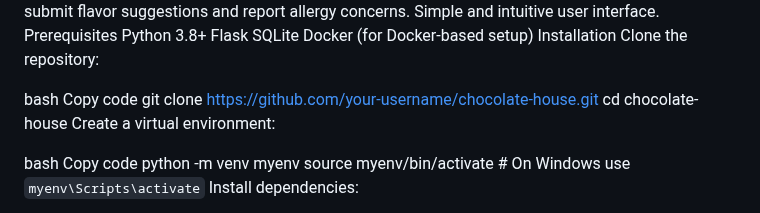
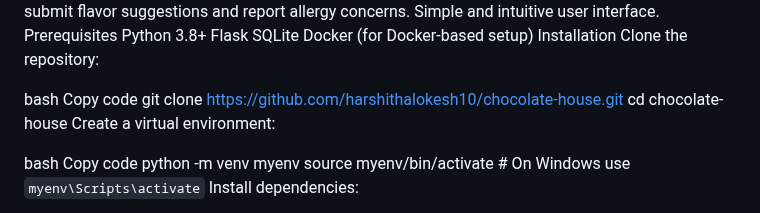
Before and after one commit to harshithalokesh10/Chocolate-house, a Markdown page: README.md, the part around the change. Rendered like a GitHub page.

```diff
--- a/README.md
+++ b/README.md
@@ -27,7 +27,7 @@ Clone the repository:
 
 bash
 Copy code
-git clone https://github.com/your-username/chocolate-house.git
+git clone https://github.com/harshithalokesh10/chocolate-house.git
 cd chocolate-house
 Create a virtual environment:
 
```
